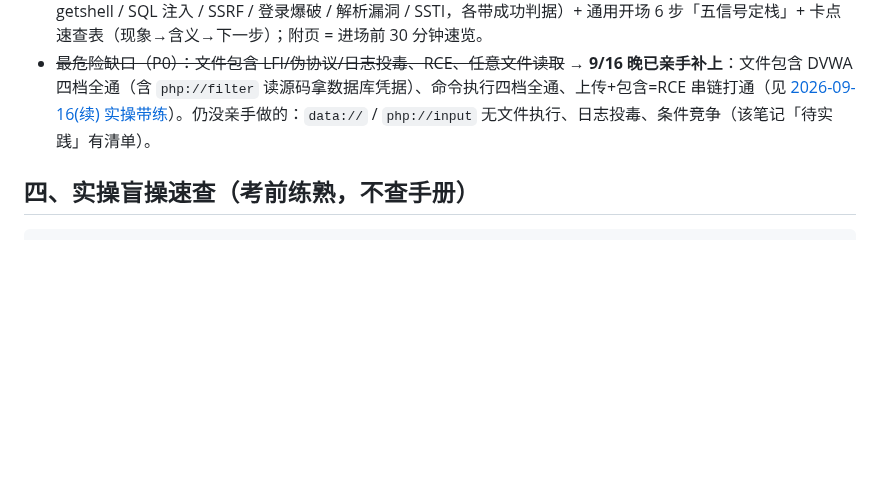
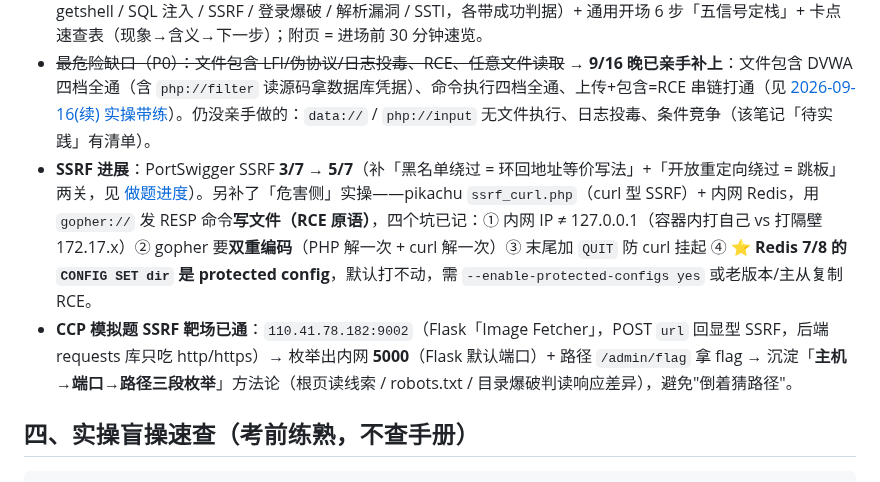
Before and after one commit to Monney-sys/daily-learning, a Markdown page: CCP备考-计划与考纲映射.md, the part around the change. Drawn GitHub-style; blank space fills up the shorter version.

Commit message:
进度: SSRF 3/7→5/7(黑名单绕过+开放重定向绕过) + CCP备考补充 SSRF 危害链(gopher打Redis写文件·4坑)与模拟题靶场(枚举5000+/admin/flag)

```diff
--- a/CCP备考-计划与考纲映射.md
+++ b/CCP备考-计划与考纲映射.md
@@ -67,6 +67,8 @@
 - **考前复习总纲（闭卷版）**：👉 [2026-09-16-CCP考前复习-Web漏洞实操与必背清单.md](./2026-09-16-CCP考前复习-Web漏洞实操与必背清单.md) —— 熟练度自评（🟢已实操 / 🟡半熟 / 🧪纯理论未实操）+ 必背 Payload 记忆卡 11 类 + 工具操作卡 + 防护必答表 + 待实操清单 P0-P3 + 理论速记一页纸。
 - **考前一晚冲刺稿（最新，题型已确认）**：👉 [2026-09-18-CCP考前一晚-单选多选考点与实操SOP.md](./2026-09-18-CCP考前一晚-单选多选考点与实操SOP.md) —— 上半篇 = 按培训表 17 个模块切块的**单选/多选考点速记**（含多选陷阱标注）；下半篇 = **三道实操按概率排的 SOP**（上传 getshell / SQL 注入 / SSRF / 登录爆破 / 解析漏洞 / SSTI，各带成功判据）+ 通用开场 6 步「五信号定栈」+ 卡点速查表（现象→含义→下一步）；附页 = 进场前 30 分钟速览。
 - ~~最危险缺口（P0）：文件包含 LFI/伪协议/日志投毒、RCE、任意文件读取~~ → **9/16 晚已亲手补上**：文件包含 DVWA 四档全通（含 `php://filter` 读源码拿数据库凭据）、命令执行四档全通、上传+包含=RCE 串链打通（见 [2026-09-16(续) 实操带练](./2026-09-16(续)-CCP实操带练-文件包含与RCE与上传绕过.md)）。仍没亲手做的：`data://` / `php://input` 无文件执行、日志投毒、条件竞争（该笔记「待实践」有清单）。
+- **SSRF 进展**：PortSwigger SSRF **3/7 → 5/7**（补「黑名单绕过 = 环回地址等价写法」+「开放重定向绕过 = 跳板」两关，见 [做题进度](./PortSwigger-Lab-做题进度.md)）。另补了「危害侧」实操——pikachu `ssrf_curl.php`（curl 型 SSRF）+ 内网 Redis，用 `gopher://` 发 RESP 命令**写文件（RCE 原语）**，四个坑已记：① 内网 IP ≠ 127.0.0.1（容器内打自己 vs 打隔壁 172.17.x）② gopher 要**双重编码**（PHP 解一次 + curl 解一次）③ 末尾加 `QUIT` 防 curl 挂起 ④ ⭐ **Redis 7/8 的 `CONFIG SET dir` 是 protected config**，默认打不动，需 `--enable-protected-configs yes` 或老版本/主从复制 RCE。
+- **CCP 模拟题 SSRF 靶场已通**：`110.41.78.182:9002`（Flask「Image Fetcher」，POST `url` 回显型 SSRF，后端 requests 库只吃 http/https）→ 枚举出内网 **5000**（Flask 默认端口）+ 路径 `/admin/flag` 拿 flag → 沉淀「**主机→端口→路径三段枚举**」方法论（根页读线索 / robots.txt / 目录爆破判读响应差异），避免"倒着猜路径"。
 
 ## 四、实操盲操速查（考前练熟，不查手册）
 
```
Also changed, not shown: PortSwigger-Lab-做题进度.md (+4 -2 lines).
